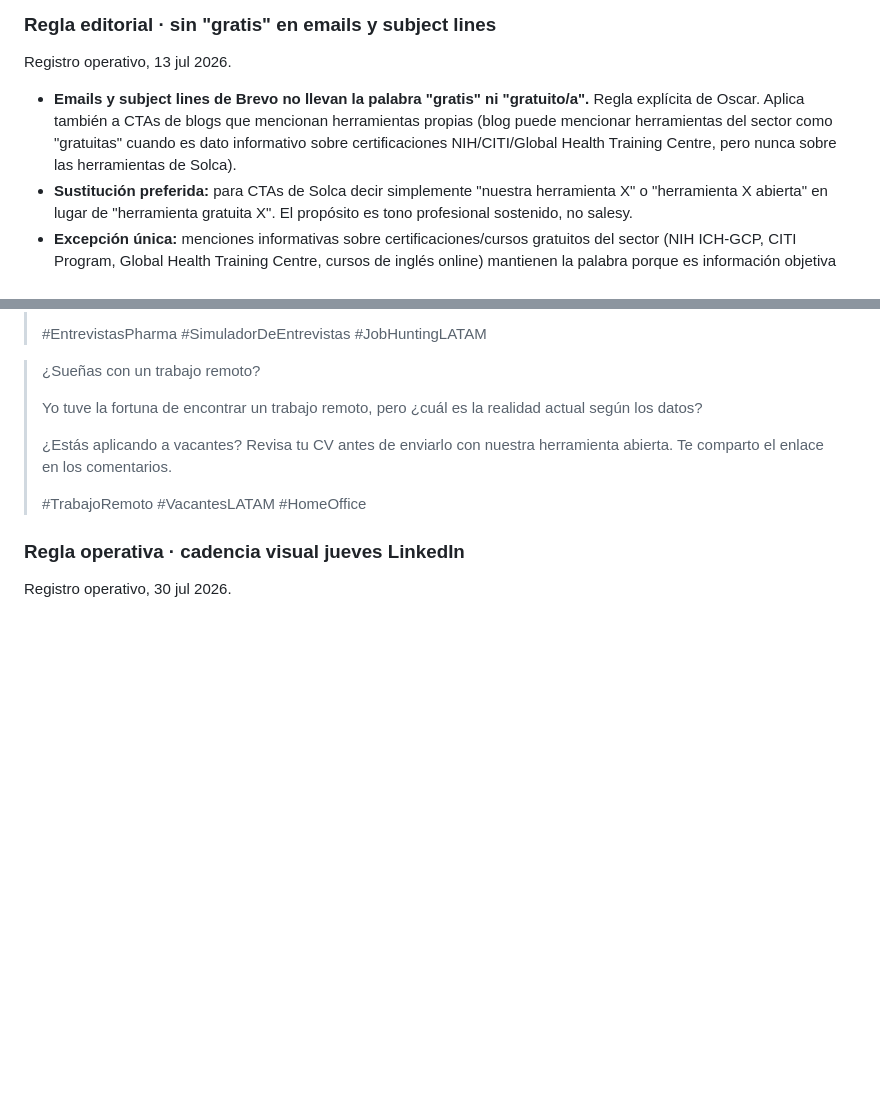
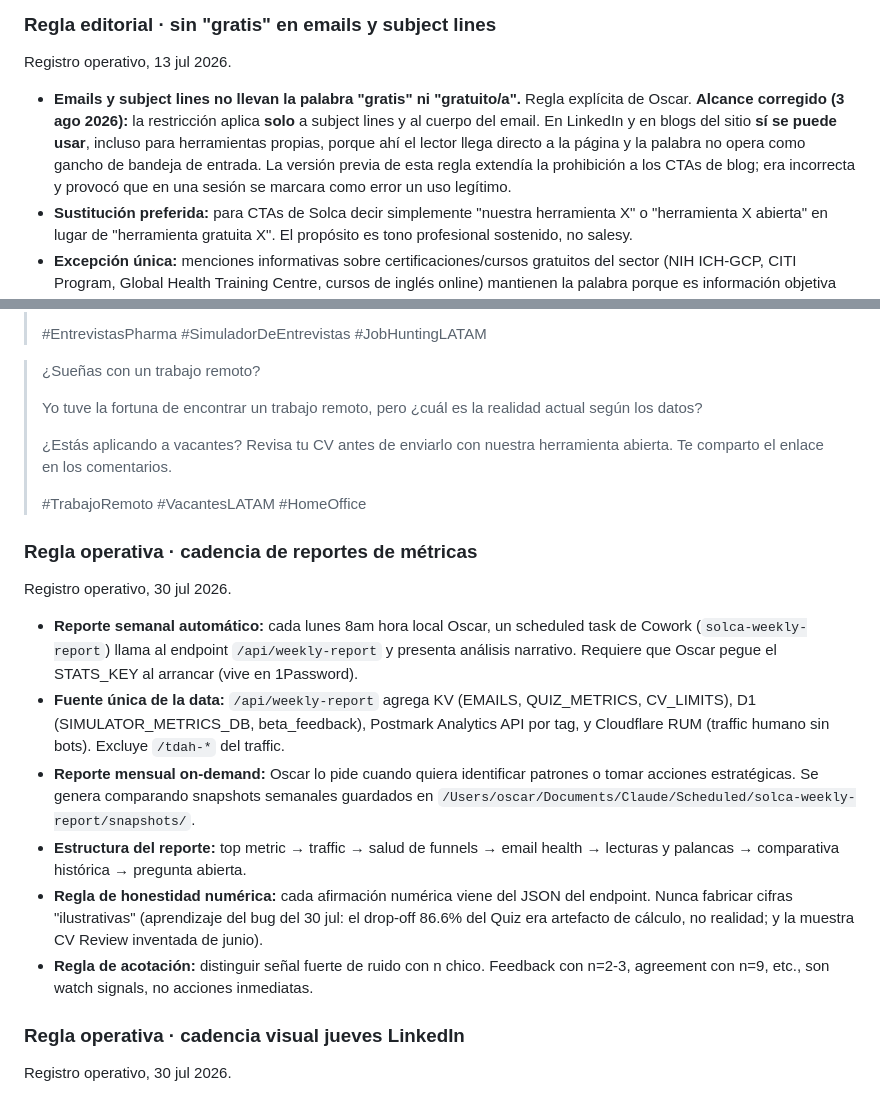
Before and after one commit to solcadesigns/solca-posts, a Markdown page: _docs/OSCAR_PROFILE.md, 2 parts joined by grey strips. Drawn GitHub-style; blank space fills up the shorter version.

Commit message:
docs(profile): acotar regla 'gratis' a emails + cadencia reportes de métricas
La restricción sobre la palabra 'gratis' aplica solo a subject lines y body de email (donde dispara filtros de spam). En blog y LinkedIn queda permitida, incluso para herramientas propias.

Sección nueva 'Regla operativa · cadencia de reportes de métricas': weekly scheduled task como pulso continuo, /api/weekly-report como fuente única, reporte mensual on-demand para revisiones editoriales, reglas de honestidad y acotación de muestra.

```diff
--- a/_docs/OSCAR_PROFILE.md
+++ b/_docs/OSCAR_PROFILE.md
@@ -192,7 +192,7 @@ Registro operativo, 13 jul 2026.
 
 Registro operativo, 13 jul 2026.
 
-- **Emails y subject lines de Brevo no llevan la palabra "gratis" ni "gratuito/a".** Regla explícita de Oscar. Aplica también a CTAs de blogs que mencionan herramientas propias (blog puede mencionar herramientas del sector como "gratuitas" cuando es dato informativo sobre certificaciones NIH/CITI/Global Health Training Centre, pero nunca sobre las herramientas de Solca).
+- **Emails y subject lines no llevan la palabra "gratis" ni "gratuito/a".** Regla explícita de Oscar. **Alcance corregido (3 ago 2026):** la restricción aplica **solo** a subject lines y al cuerpo del email. En LinkedIn y en blogs del sitio **sí se puede usar**, incluso para herramientas propias, porque ahí el lector llega directo a la página y la palabra no opera como gancho de bandeja de entrada. La versión previa de esta regla extendía la prohibición a los CTAs de blog; era incorrecta y provocó que en una sesión se marcara como error un uso legítimo.
 - **Sustitución preferida:** para CTAs de Solca decir simplemente "nuestra herramienta X" o "herramienta X abierta" en lugar de "herramienta gratuita X". El propósito es tono profesional sostenido, no salesy.
 - **Excepción única:** menciones informativas sobre certificaciones/cursos gratuitos del sector (NIH ICH-GCP, CITI Program, Global Health Training Centre, cursos de inglés online) mantienen la palabra porque es información objetiva del ecosistema pharma, no promoción de Solca.
 
@@ -231,6 +231,17 @@ Los textos que acompañan cada publicación LinkedIn (post description, arriba d
 >
 > #TrabajoRemoto #VacantesLATAM #HomeOffice
 
+### Regla operativa · cadencia de reportes de métricas
+
+Registro operativo, 30 jul 2026.
+
+- **Reporte semanal automático:** cada lunes 8am hora local Oscar, un scheduled task de Cowork (`solca-weekly-report`) llama al endpoint `/api/weekly-report` y presenta análisis narrativo. Requiere que Oscar pegue el STATS_KEY al arrancar (vive en 1Password).
+- **Fuente única de la data:** `/api/weekly-report` agrega KV (EMAILS, QUIZ_METRICS, CV_LIMITS), D1 (SIMULATOR_METRICS_DB, beta_feedback), Postmark Analytics API por tag, y Cloudflare RUM (traffic humano sin bots). Excluye `/tdah-*` del traffic.
+- **Reporte mensual on-demand:** Oscar lo pide cuando quiera identificar patrones o tomar acciones estratégicas. Se genera comparando snapshots semanales guardados en `/Users/oscar/Documents/Claude/Scheduled/solca-weekly-report/snapshots/`.
+- **Estructura del reporte:** top metric → traffic → salud de funnels → email health → lecturas y palancas → comparativa histórica → pregunta abierta.
+- **Regla de honestidad numérica:** cada afirmación numérica viene del JSON del endpoint. Nunca fabricar cifras "ilustrativas" (aprendizaje del bug del 30 jul: el drop-off 86.6% del Quiz era artefacto de cálculo, no realidad; y la muestra CV Review inventada de junio).
+- **Regla de acotación:** distinguir señal fuerte de ruido con n chico. Feedback con n=2-3, agreement con n=9, etc., son watch signals, no acciones inmediatas.
+
 ### Regla operativa · cadencia visual jueves LinkedIn
 
 Registro operativo, 30 jul 2026.
```
